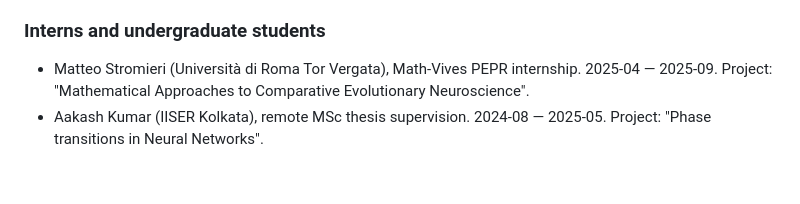
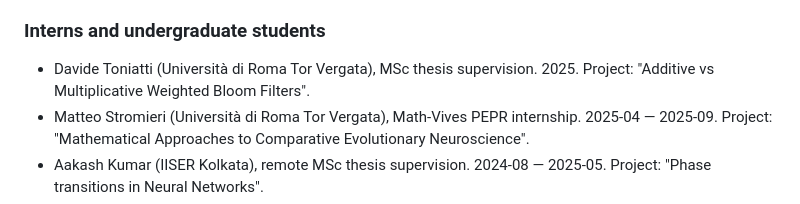
Before and after one commit to natema/natema.github.io, a Markdown page: cv.md, the part around the change. Drawn GitHub-style; blank space fills up the shorter version.

Commit message:
franklin-update

```diff
--- a/cv.md
+++ b/cv.md
@@ -29,6 +29,7 @@ tags = ["syntax", "code"]
 
 ### Interns and undergraduate students
 
+* Davide Toniatti (Università di Roma Tor Vergata), MSc thesis supervision. 2025. Project: "Additive vs Multiplicative Weighted Bloom Filters".
 * Matteo Stromieri (Università di Roma Tor Vergata), Math-Vives PEPR internship. 2025-04 — 2025-09. Project: "Mathematical Approaches to Comparative Evolutionary Neuroscience".
 * Aakash Kumar (IISER Kolkata), remote MSc thesis supervision. 2024-08 — 2025-05. Project: "Phase transitions in Neural Networks".
 * Pierre Pereira, INRIA, pre-doctoral student, 2024-05 - 2024-08.
```
